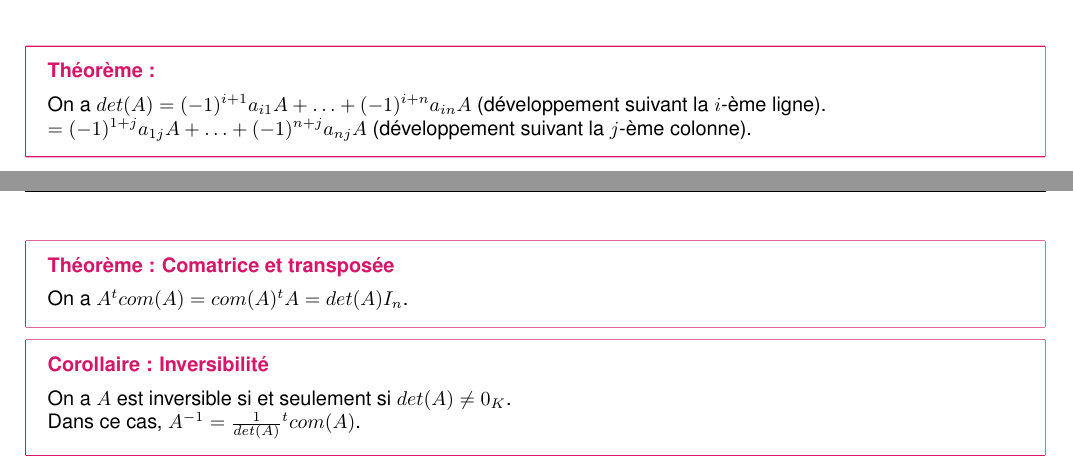
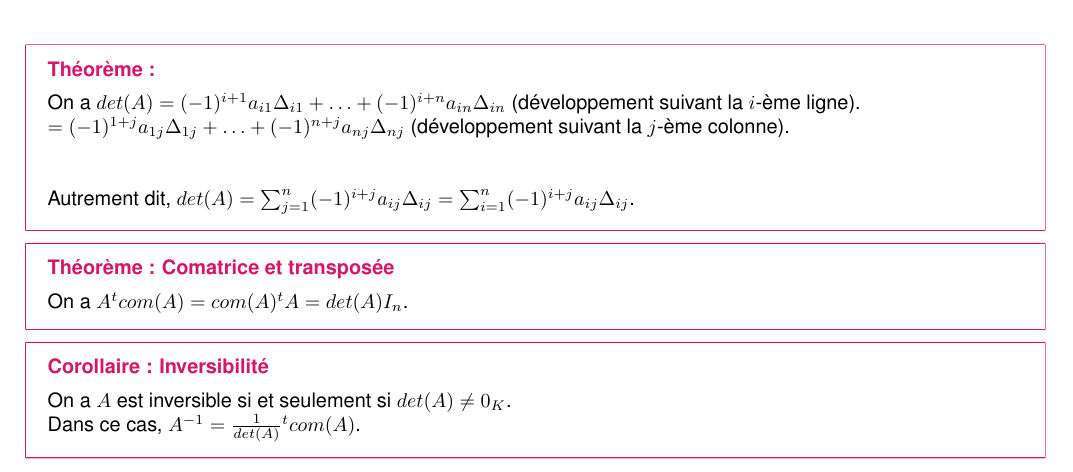
Before and after one commit to ewenrdo/dl-mathinfo-vault, a LaTeX document (lessons/dl2_lmath_info/al3/chap5/chap5.tex): two parts of pages 3 and 4 of 4 before the commit and part of page 4 of 4 after it, the two joined at a grey line, cut so that both start at the same text. Compiled offline with pdfLaTeX; a missing font is replaced by an installed copy or a similar font.

Commit message:
Fix formatting and clarify determinant definitions in Chapter 5; enhance mathematical expressions for better readability

```diff
--- a/lessons/dl2_lmath_info/al3/chap5/chap5.tex
+++ b/lessons/dl2_lmath_info/al3/chap5/chap5.tex
@@ -180,10 +180,11 @@ Soit $E$ un $K$-espace vectoriel de dimension finie $n$, et soit $B$ une base de
 }
 
 \theorem{Théorème}{}{false}{
-    On a $det(A) = (-1)^{i+1}a_{i1}A + \ldots + (-1)^{i+n}a_{in}A$ (développement suivant la $i$-ème ligne).\\
-    $= (-1)^{1+j}a_{1j}A + \ldots + (-1)^{n+j}a_{nj}A$ (développement suivant la $j$-ème colonne).
+    On a $det(A) = (-1)^{i+1}a_{i1} \Delta_{i1} + \ldots + (-1)^{i+n}a_{in}\Delta_{in}$ (développement suivant la $i$-ème ligne).\\
+    $= (-1)^{1+j}a_{1j} \Delta_{1j} + \ldots + (-1)^{n+j}a_{nj}\Delta_{nj}$ (développement suivant la $j$-ème colonne).\\\\
+
+    Autrement dit, $det(A) = \sum_{j=1}^n (-1)^{i+j} a_{ij} \Delta_{ij} = \sum_{i=1}^n (-1)^{i+j} a_{ij} \Delta_{ij}$.
 }
-
 \theorem{Théorème}{Comatrice et transposée}{false}{
     On a $A { }^t com(A) = com(A) { }^t A = det(A) I_n$.
 }
```
Also changed, not shown: lessons/dl2_lmath_info/al3/chap5/Chapitre 5. Déterminants.pdf (deleted), lessons/dl2_lmath_info/al3/chap5/chap5.pdf.
